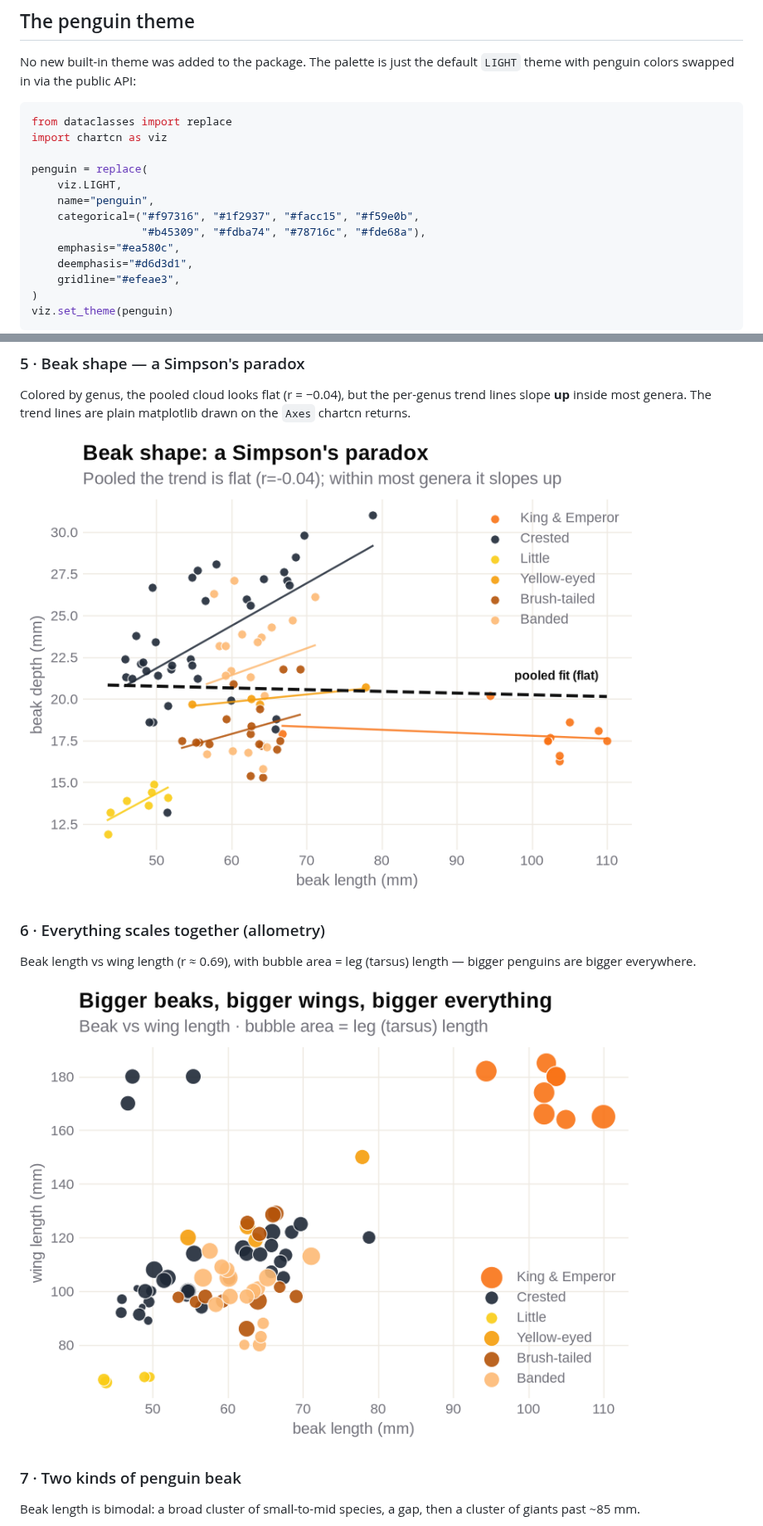
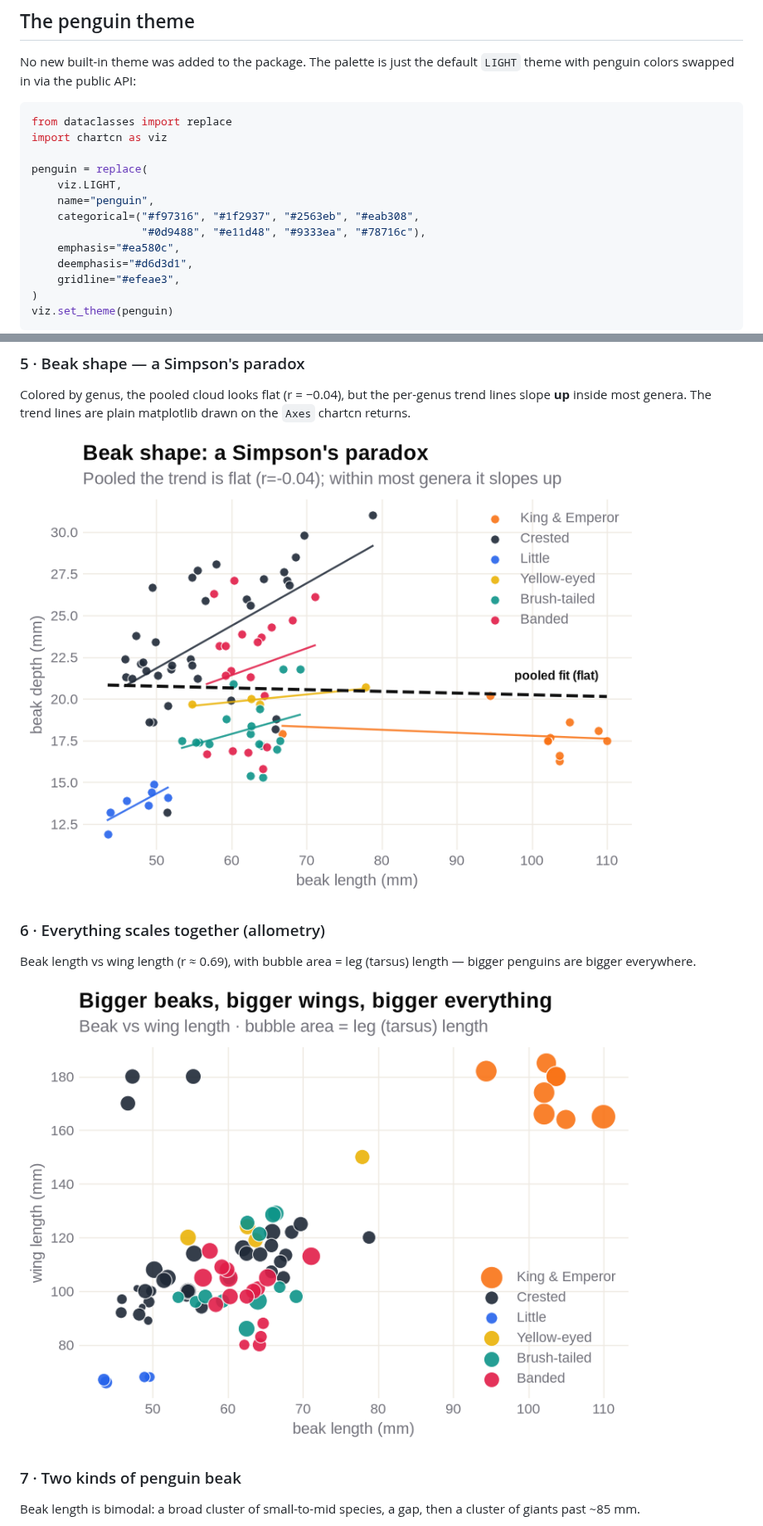
Before and after one commit to HershR/viz-lib, a Markdown page: example-mini-project/README.md, 2 parts joined by grey strips. Shown at 83% size. Rendered like a GitHub page; pictures changed too: example-mini-project/images/05_beak_morphospace.png, example-mini-project/images/06_allometry_bubble.png.

Commit message:
Improve the penguin theme palette for distinctness
The old categorical palette was effectively an orange->yellow ramp (slots
3-8 all orange/amber/gold), so multi-series charts blurred together. Keep
orange + black leading and replace the rest with a distinct, harmonious set
(ocean blue, gold, teal, coral, violet, warm gray).

Verified perceptual separation (CIE76 dE): the six colors used in the
6-genus scatter are min dE 42 in normal vision and 21 under simulated
protanopia; all eight are min dE 35 in normal vision. Re-rendered every
chart. Notebook + README only; no library changes.

Co-Authored-By: Claude Opus 4.8 <noreply@anthropic.com>
Claude-Session: https://claude.ai/code/session_01SHA1ht7BUdjWvcxKPRCqGK

```diff
--- a/example-mini-project/README.md
+++ b/example-mini-project/README.md
@@ -58,8 +58,8 @@ import chartcn as viz
 penguin = replace(
     viz.LIGHT,
     name="penguin",
-    categorical=("#f97316", "#1f2937", "#facc15", "#f59e0b",
-                 "#b45309", "#fdba74", "#78716c", "#fde68a"),
+    categorical=("#f97316", "#1f2937", "#2563eb", "#eab308",
+                 "#0d9488", "#e11d48", "#9333ea", "#78716c"),
     emphasis="#ea580c",
     deemphasis="#d6d3d1",
     gridline="#efeae3",
```
Also changed, not shown: 1 other file.
